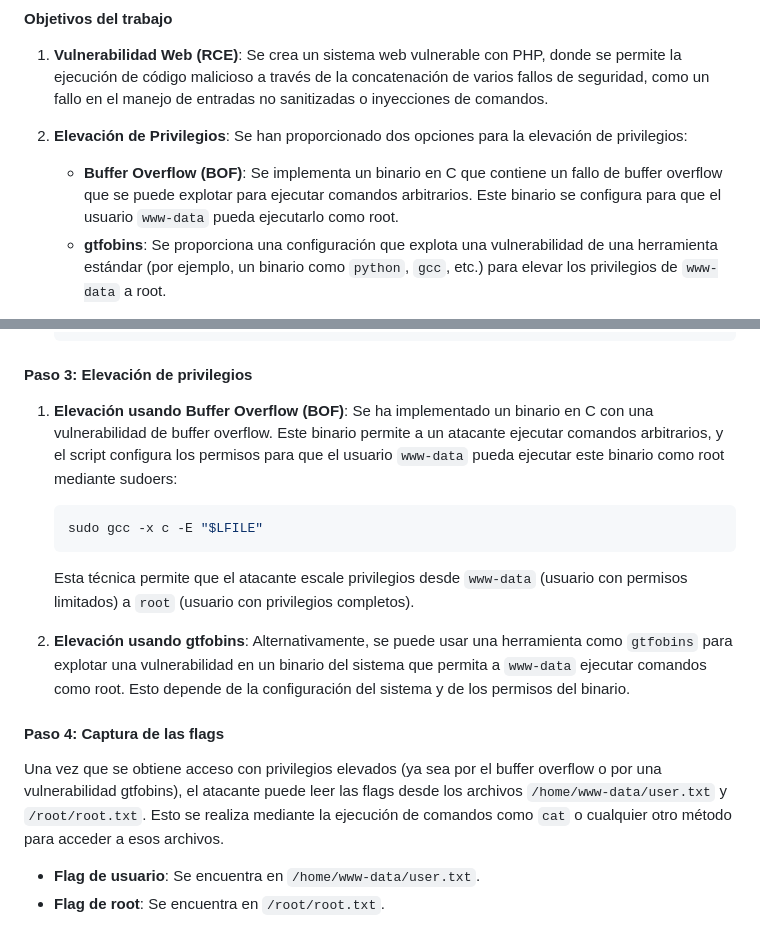
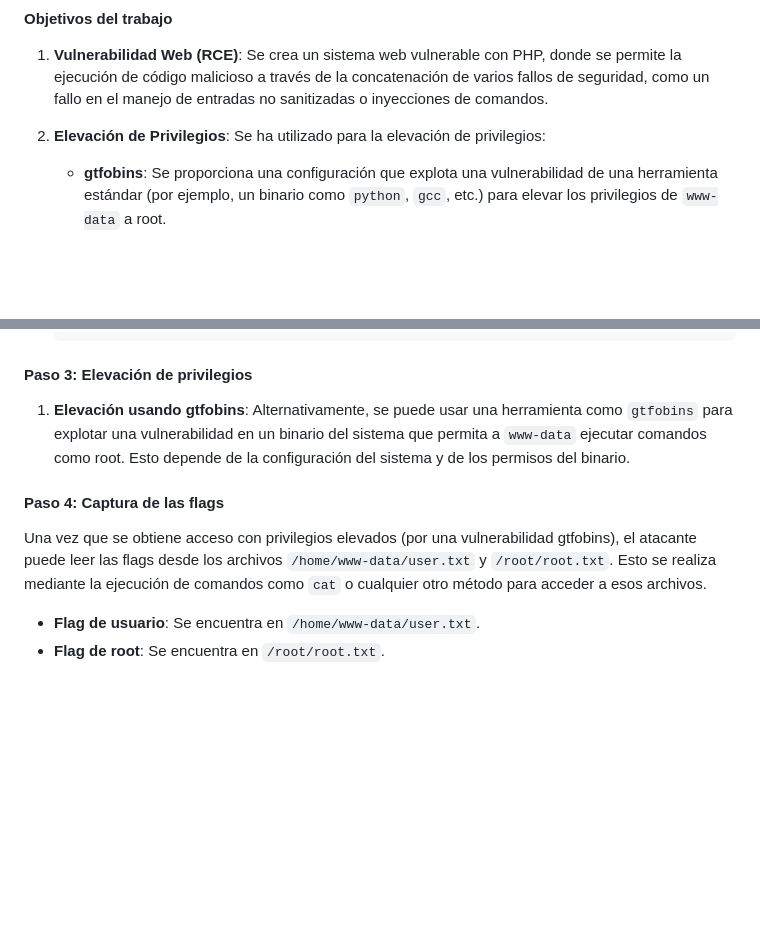
Before and after one commit to altamirano146080/CodigoSSI, a Markdown page: README.md, 2 parts joined by grey strips. Drawn GitHub-style; blank space fills up the shorter version.

````diff
--- a/README.md
+++ b/README.md
@@ -26,8 +26,7 @@ Este trabajo consiste en la creación de un sistema web vulnerable basado en PHP
    Se crea un sistema web vulnerable con PHP, donde se permite la ejecución de código malicioso a través de la concatenación de varios fallos de seguridad, como un fallo en el manejo de entradas no sanitizadas o inyecciones de comandos.
 
 2. **Elevación de Privilegios**:
-   Se han proporcionado dos opciones para la elevación de privilegios:
-   - **Buffer Overflow (BOF)**: Se implementa un binario en C que contiene un fallo de buffer overflow que se puede explotar para ejecutar comandos arbitrarios. Este binario se configura para que el usuario `www-data` pueda ejecutarlo como root.
+   Se ha utilizado para la elevación de privilegios:
    - **gtfobins**: Se proporciona una configuración que explota una vulnerabilidad de una herramienta estándar (por ejemplo, un binario como `python`, `gcc`, etc.) para elevar los privilegios de `www-data` a root.
 
 3. **Generación y almacenamiento de flags**:
@@ -78,19 +77,12 @@ El sistema está configurado para que se ejecute automáticamente en el arranque
 
 #### Paso 3: Elevación de privilegios
 
-1. **Elevación usando Buffer Overflow (BOF)**:
-   Se ha implementado un binario en C con una vulnerabilidad de buffer overflow. Este binario permite a un atacante ejecutar comandos arbitrarios, y el script configura los permisos para que el usuario `www-data` pueda ejecutar este binario como root mediante sudoers:
-   ```bash
-   sudo gcc -x c -E "$LFILE"
-   ```
-   Esta técnica permite que el atacante escale privilegios desde `www-data` (usuario con permisos limitados) a `root` (usuario con privilegios completos).
-
-2. **Elevación usando gtfobins**:
+1. **Elevación usando gtfobins**:
    Alternativamente, se puede usar una herramienta como `gtfobins` para explotar una vulnerabilidad en un binario del sistema que permita a `www-data` ejecutar comandos como root. Esto depende de la configuración del sistema y de los permisos del binario.
 
 #### Paso 4: Captura de las flags
 
-Una vez que se obtiene acceso con privilegios elevados (ya sea por el buffer overflow o por una vulnerabilidad gtfobins), el atacante puede leer las flags desde los archivos `/home/www-data/user.txt` y `/root/root.txt`. Esto se realiza mediante la ejecución de comandos como `cat` o cualquier otro método para acceder a esos archivos.
+Una vez que se obtiene acceso con privilegios elevados (por una vulnerabilidad gtfobins), el atacante puede leer las flags desde los archivos `/home/www-data/user.txt` y `/root/root.txt`. Esto se realiza mediante la ejecución de comandos como `cat` o cualquier otro método para acceder a esos archivos.
 
 - **Flag de usuario**: Se encuentra en `/home/www-data/user.txt`.
 - **Flag de root**: Se encuentra en `/root/root.txt`.
````
